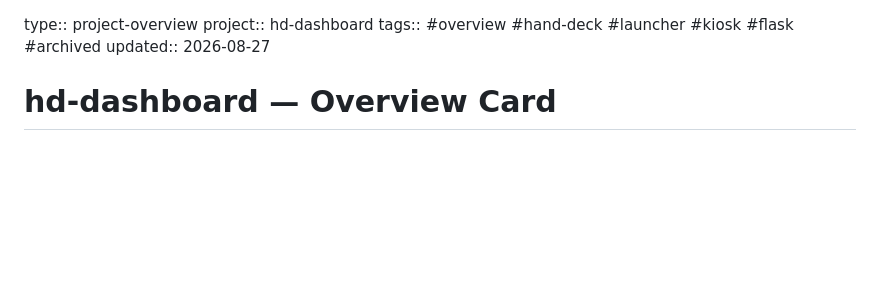
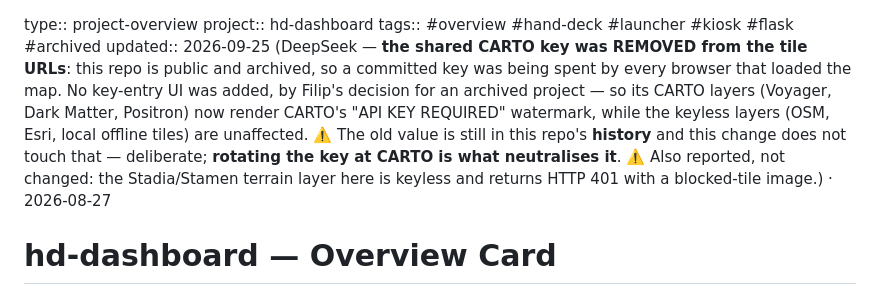
Before and after one commit to Slofi/HD-dashboard, a Markdown page: hd-dashboard-overview.md, the part around the change. Rendered like a GitHub page; blank space fills up the shorter version.

Commit message:
docs: the card records the CARTO key removal (DeepSeek)
The key was stripped from the tile URLs earlier today but the card's updated:: field
still read 2026-08-27, so the one place a reader looks first said nothing had changed.
Records the removal, that no key-entry UI was added by design (archived project) so its
CARTO layers now watermark, and that the old value stays in history deliberately -
rotating the key at CARTO is what neutralises it.

```diff
--- a/hd-dashboard-overview.md
+++ b/hd-dashboard-overview.md
@@ -1,7 +1,7 @@
 type:: project-overview
 project:: hd-dashboard
 tags:: #overview #hand-deck #launcher #kiosk #flask #archived
-updated:: 2026-08-27
+updated:: 2026-09-25 (DeepSeek — **the shared CARTO key was REMOVED from the tile URLs**: this repo is public and archived, so a committed key was being spent by every browser that loaded the map. No key-entry UI was added, by Filip's decision for an archived project — so its CARTO layers (Voyager, Dark Matter, Positron) now render CARTO's "API KEY REQUIRED" watermark, while the keyless layers (OSM, Esri, local offline tiles) are unaffected. ⚠️ The old value is still in this repo's **history** and this change does not touch that — deliberate; **rotating the key at CARTO is what neutralises it**. ⚠️ Also reported, not changed: the Stadia/Stamen terrain layer here is keyless and returns HTTP 401 with a blocked-tile image.) · 2026-08-27
 
 # hd-dashboard — Overview Card
 
```
